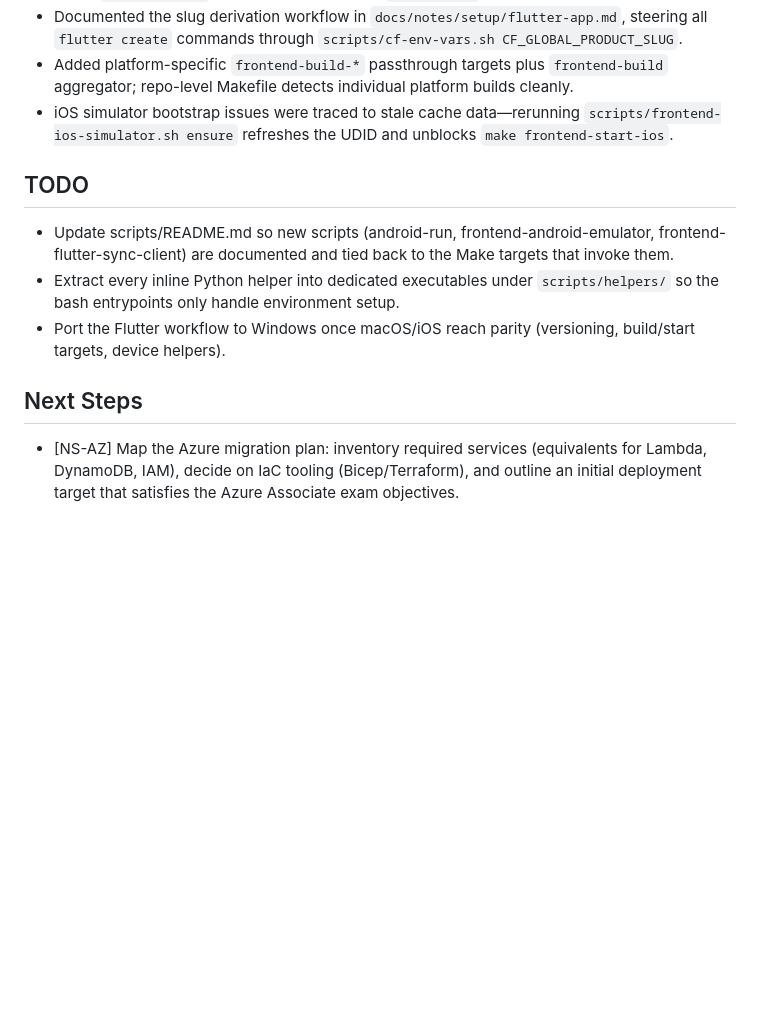
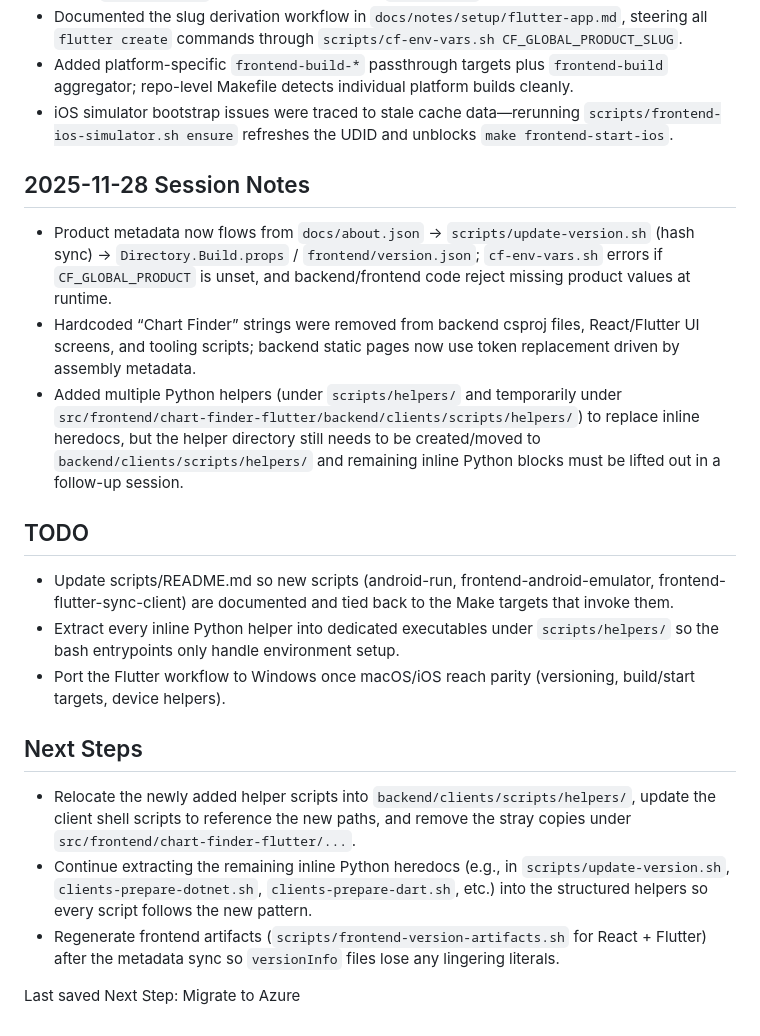
Before and after one commit to andybrucenet/chart-finder, a Markdown page: docs/notes/current-chat.md, the part around the change. Drawn GitHub-style; blank space fills up the shorter version.

Commit message:
Updated status

```diff
--- a/docs/notes/current-chat.md
+++ b/docs/notes/current-chat.md
@@ -59,6 +59,10 @@
 - Documented the slug derivation workflow in `docs/notes/setup/flutter-app.md`, steering all `flutter create` commands through `scripts/cf-env-vars.sh CF_GLOBAL_PRODUCT_SLUG`.
 - Added platform-specific `frontend-build-*` passthrough targets plus `frontend-build` aggregator; repo-level Makefile detects individual platform builds cleanly.
 - iOS simulator bootstrap issues were traced to stale cache data—rerunning `scripts/frontend-ios-simulator.sh ensure` refreshes the UDID and unblocks `make frontend-start-ios`.
+## 2025-11-28 Session Notes
+- Product metadata now flows from `docs/about.json` → `scripts/update-version.sh` (hash sync) → `Directory.Build.props` / `frontend/version.json`; `cf-env-vars.sh` errors if `CF_GLOBAL_PRODUCT` is unset, and backend/frontend code reject missing product values at runtime.
+- Hardcoded “Chart Finder” strings were removed from backend csproj files, React/Flutter UI screens, and tooling scripts; backend static pages now use token replacement driven by assembly metadata.
+- Added multiple Python helpers (under `scripts/helpers/` and temporarily under `src/frontend/chart-finder-flutter/backend/clients/scripts/helpers/`) to replace inline heredocs, but the helper directory still needs to be created/moved to `backend/clients/scripts/helpers/` and remaining inline Python blocks must be lifted out in a follow-up session.
 ## TODO
 - Update scripts/README.md so new scripts (android-run, frontend-android-emulator, frontend-flutter-sync-client) are documented and tied back to the Make targets that invoke them.
 - Extract every inline Python helper into dedicated executables under `scripts/helpers/` so the bash entrypoints only handle environment setup.
@@ -66,4 +70,8 @@
 
 
 ## Next Steps
-- [NS-AZ] Map the Azure migration plan: inventory required services (equivalents for Lambda, DynamoDB, IAM), decide on IaC tooling (Bicep/Terraform), and outline an initial deployment target that satisfies the Azure Associate exam objectives.
+- Relocate the newly added helper scripts into `backend/clients/scripts/helpers/`, update the client shell scripts to reference the new paths, and remove the stray copies under `src/frontend/chart-finder-flutter/...`.
+- Continue extracting the remaining inline Python heredocs (e.g., in `scripts/update-version.sh`, `clients-prepare-dotnet.sh`, `clients-prepare-dart.sh`, etc.) into the structured helpers so every script follows the new pattern.
+- Regenerate frontend artifacts (`scripts/frontend-version-artifacts.sh` for React + Flutter) after the metadata sync so `versionInfo` files lose any lingering literals.
+
+Last saved Next Step: Migrate to Azure
```
